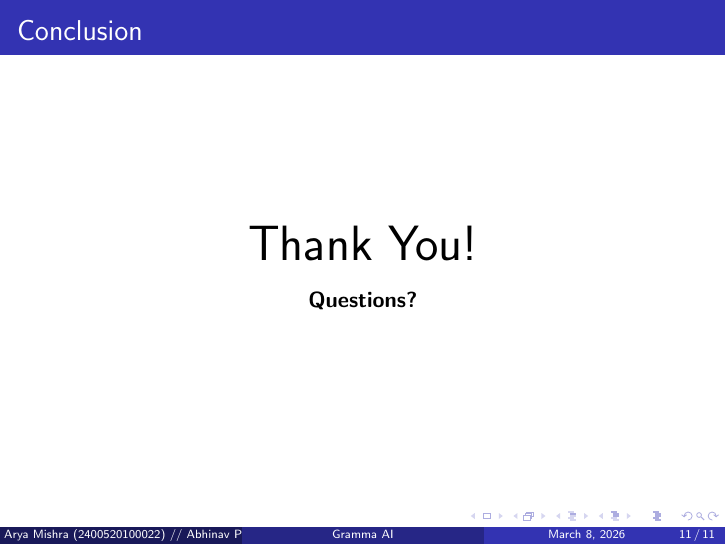
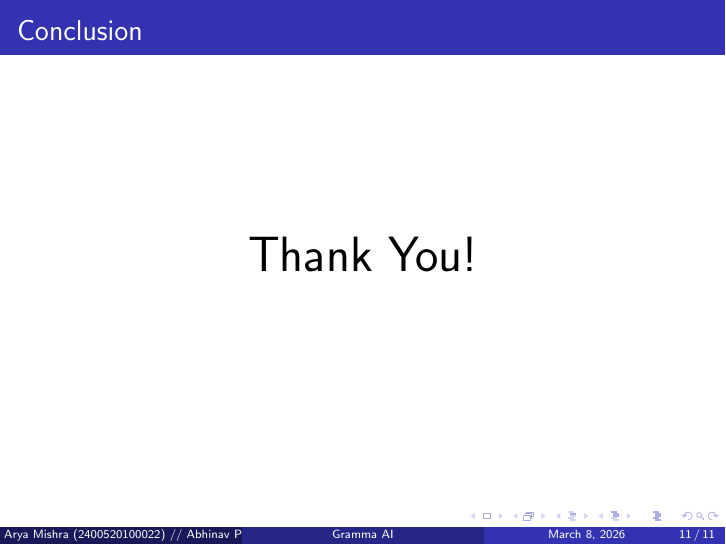
Before and after one commit to arya98-sys/Gramma, LaTeX slides (Mini project/presentation.tex): page 11 of 11. Compiled offline with pdfLaTeX.

Commit message:
Update presentation.tex

```diff
--- a/Mini project/presentation.tex
+++ b/Mini project/presentation.tex
@@ -140,11 +140,7 @@ Hemendra Saraswat (2400520100040)
     \centering
     \Huge Thank You! \\
     \vspace{10pt}
-    \normalsize \textbf{Questions?}
+
 \end{frame}
 
 \end{document}
-
-# Thank You!
-
-**Gramma AI – Elevating Every Word.**
```
